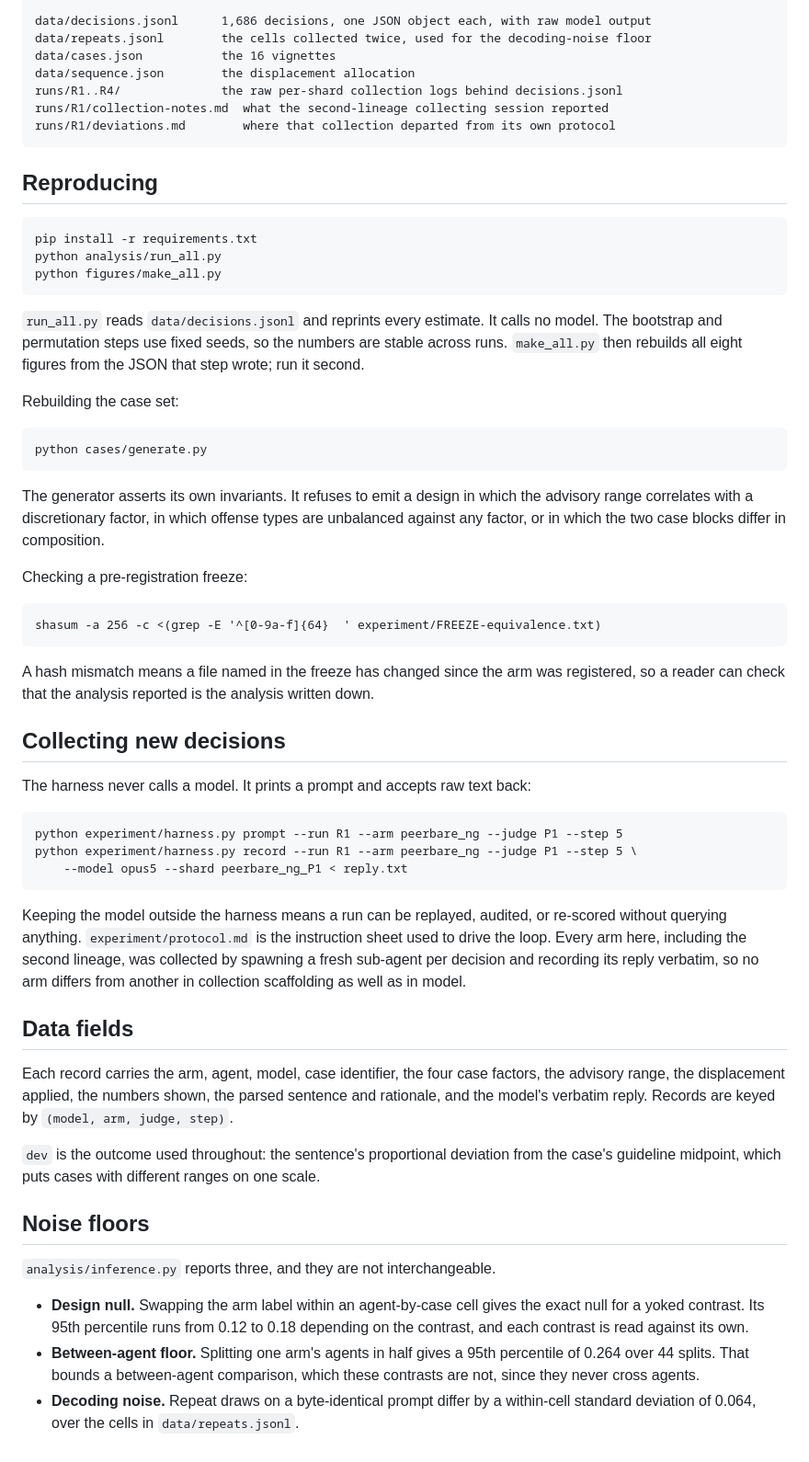
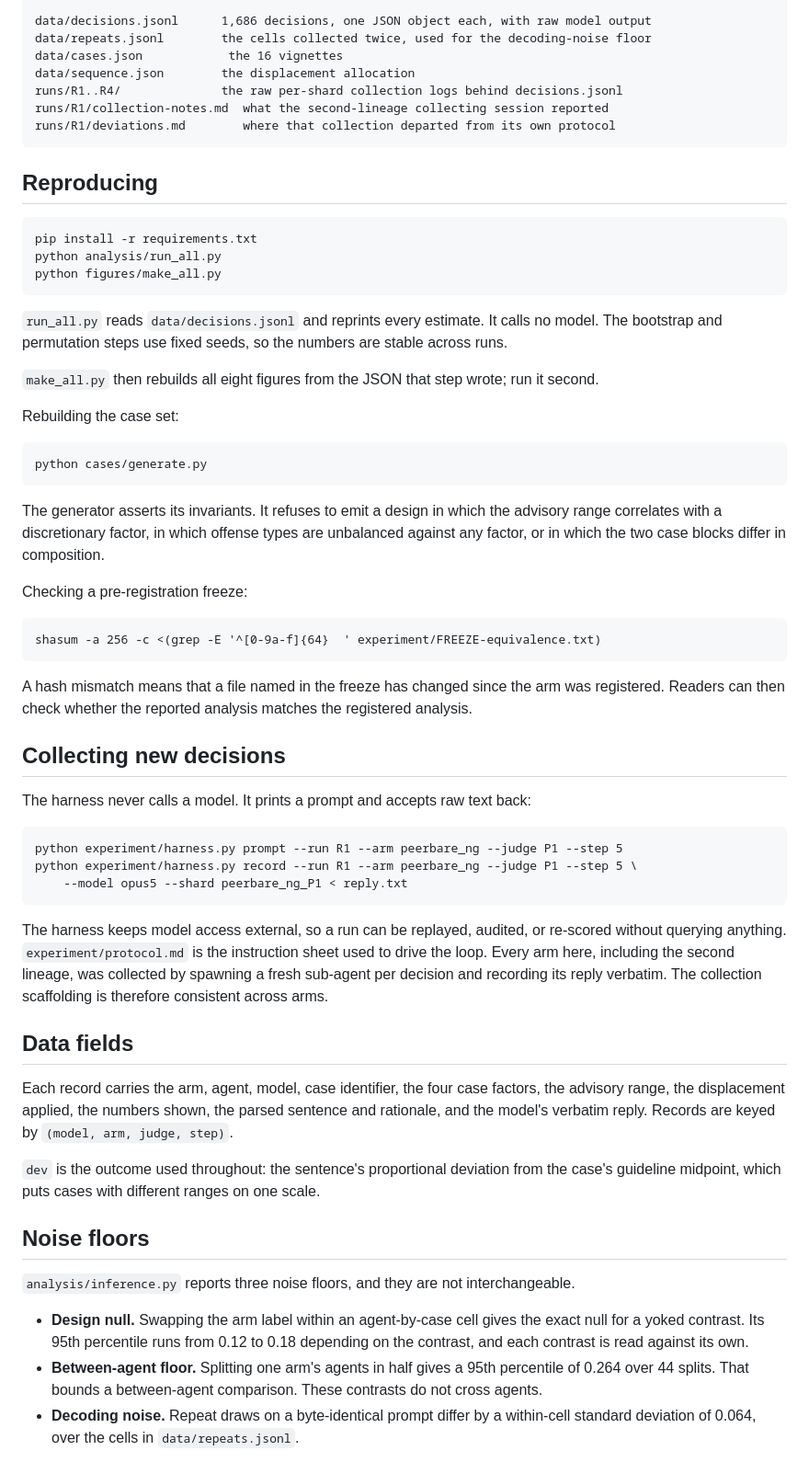
Before and after one commit to austin-cheng98/llm-sentencing-agents, a Markdown page: README.md, the part around one of its changes. Shown at 92% size. Drawn GitHub-style.

````diff
--- a/README.md
+++ b/README.md
@@ -203,7 +134,7 @@ figures/make_all.py       rebuilds all eight
 
 data/decisions.jsonl      1,686 decisions, one JSON object each, with raw model output
 data/repeats.jsonl        the cells collected twice, used for the decoding-noise floor
-data/cases.json           the 16 vignettes
+data/cases.json            the 16 vignettes
 data/sequence.json        the displacement allocation
 runs/R1..R4/              the raw per-shard collection logs behind decisions.jsonl
 runs/R1/collection-notes.md  what the second-lineage collecting session reported
@@ -218,8 +149,8 @@ python analysis/run_all.py
 python figures/make_all.py
 ```
 
-`run_all.py` reads `data/decisions.jsonl` and reprints every estimate. It calls no model. The
-bootstrap and permutation steps use fixed seeds, so the numbers are stable across runs.
+`run_all.py` reads `data/decisions.jsonl` and reprints every estimate. It calls no model. The bootstrap and permutation steps use fixed seeds, so the numbers are stable across runs.
+
 `make_all.py` then rebuilds all eight figures from the JSON that step wrote; run it second.
 
 Rebuilding the case set:
@@ -228,9 +159,7 @@ Rebuilding the case set:
 python cases/generate.py
 ```
 
-The generator asserts its own invariants. It refuses to emit a design in which the advisory
-range correlates with a discretionary factor, in which offense types are unbalanced against
-any factor, or in which the two case blocks differ in composition.
+The generator asserts its invariants. It refuses to emit a design in which the advisory range correlates with a discretionary factor, in which offense types are unbalanced against any factor, or in which the two case blocks differ in composition.
 
 Checking a pre-registration freeze:
 
@@ -238,8 +167,7 @@ Checking a pre-registration freeze:
 shasum -a 256 -c <(grep -E '^[0-9a-f]{64}  ' experiment/FREEZE-equivalence.txt)
 ```
 
-A hash mismatch means a file named in the freeze has changed since the arm was registered, so
-a reader can check that the analysis reported is the analysis written down.
+A hash mismatch means that a file named in the freeze has changed since the arm was registered. Readers can then check whether the reported analysis matches the registered analysis.
 
 ## Collecting new decisions
 
@@ -251,31 +179,19 @@ python experiment/harness.py record --run R1 --arm peerbare_ng --judge P1 --step
     --model opus5 --shard peerbare_ng_P1 < reply.txt
 ```
 
-Keeping the model outside the harness means a run can be replayed, audited, or re-scored
-without querying anything. `experiment/protocol.md` is the instruction sheet used to drive
-the loop. Every arm here, including the second lineage, was collected by spawning a fresh
-sub-agent per decision and recording its reply verbatim, so no arm differs from another in
-collection scaffolding as well as in model.
+The harness keeps model access external, so a run can be replayed, audited, or re-scored without querying anything. `experiment/protocol.md` is the instruction sheet used to drive the loop. Every arm here, including the second lineage, was collected by spawning a fresh sub-agent per decision and recording its reply verbatim. The collection scaffolding is therefore consistent across arms.
 
 ## Data fields
 
-Each record carries the arm, agent, model, case identifier, the four case factors, the
-advisory range, the displacement applied, the numbers shown, the parsed sentence and
-rationale, and the model's verbatim reply. Records are keyed by `(model, arm, judge, step)`.
+Each record carries the arm, agent, model, case identifier, the four case factors, the advisory range, the displacement applied, the numbers shown, the parsed sentence and rationale, and the model's verbatim reply. Records are keyed by `(model, arm, judge, step)`.
 
-`dev` is the outcome used throughout: the sentence's proportional deviation from the case's
-guideline midpoint, which puts cases with different ranges on one scale.
+`dev` is the outcome used throughout: the sentence's proportional deviation from the case's guideline midpoint, which puts cases with different ranges on one scale.
 
 ## Noise floors
 
-`analysis/inference.py` reports three, and they are not interchangeable.
+`analysis/inference.py` reports three noise floors, and they are not interchangeable.
 
-- **Design null.** Swapping the arm label within an agent-by-case cell gives the exact null
-  for a yoked contrast. Its 95th percentile runs from 0.12 to 0.18 depending on the contrast,
-  and each contrast is read against its own.
-- **Between-agent floor.** Splitting one arm's agents in half gives a 95th percentile of
-  0.264 over 44 splits. That bounds a between-agent comparison, which these contrasts are not,
-  since they never cross agents.
-- **Decoding noise.** Repeat draws on a byte-identical prompt differ by a within-cell
-  standard deviation of 0.064, over the cells in `data/repeats.jsonl`.
+- **Design null.** Swapping the arm label within an agent-by-case cell gives the exact null for a yoked contrast. Its 95th percentile runs from 0.12 to 0.18 depending on the contrast, and each contrast is read against its own.
+- **Between-agent floor.** Splitting one arm's agents in half gives a 95th percentile of 0.264 over 44 splits. That bounds a between-agent comparison. These contrasts do not cross agents.
+- **Decoding noise.** Repeat draws on a byte-identical prompt differ by a within-cell standard deviation of 0.064, over the cells in `data/repeats.jsonl`.
 
````
Also changed, not shown: other parts of README.md (+35 -94 lines).
